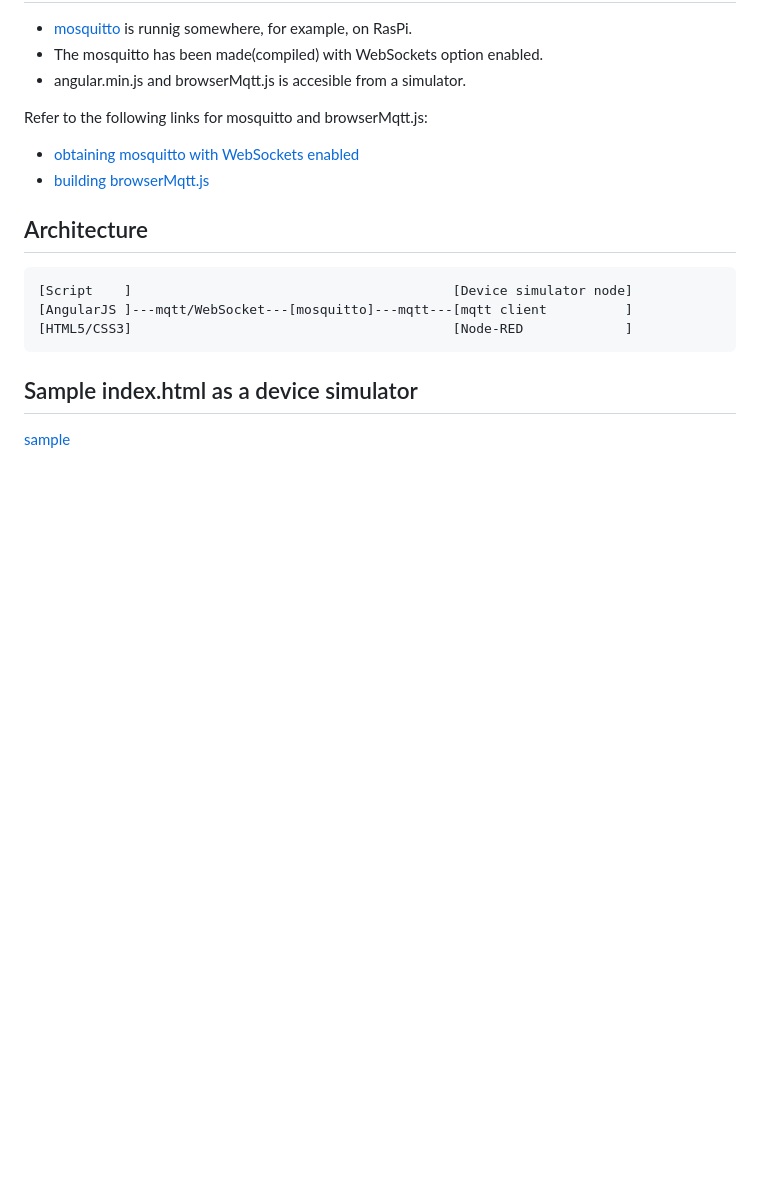
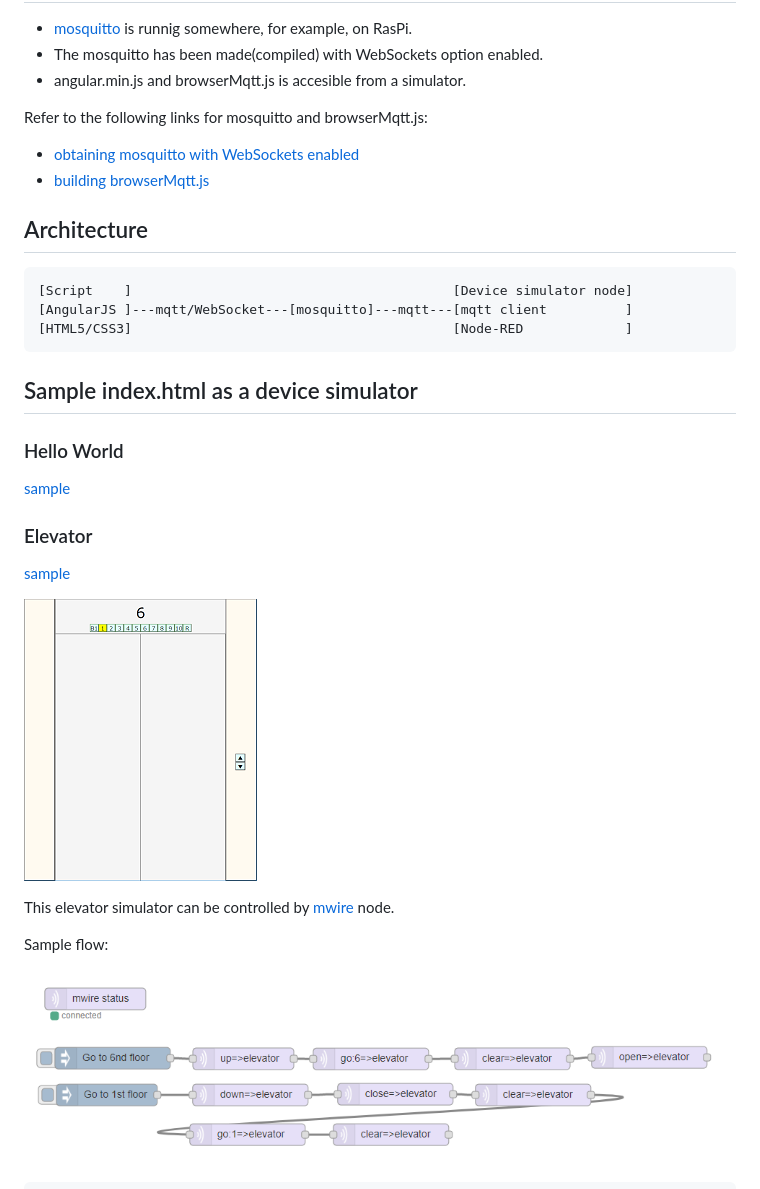
Before and after one commit to araobp/sensor-network-nodered, a Markdown page: simulator/README.md, the part around the change printed below. GitHub-like rendering; pictures changed too: doc/elevator.png (added), doc/elevator_control.png (added); blank space fills up the shorter version.

Commit message:
elevator simulator

```diff
--- a/simulator/README.md
+++ b/simulator/README.md
@@ -20,4 +20,20 @@ Refer to the following links for mosquitto and browserMqtt.js:
 
 ## Sample index.html as a device simulator
 
+### Hello World
+
 [sample](./index.html)
+
+### Elevator
+
+
+[sample](./elevator.html)
+
+![elevator](../doc/elevator.png)
+
+This elevator simulator can be controlled by [mwire](../mwire) node.
+
+Sample flow:
+
+![elevator_control](../doc/elevator_control.png)
+
```
Also changed, not shown: other parts of simulator/README.md (+3 -0 lines).
